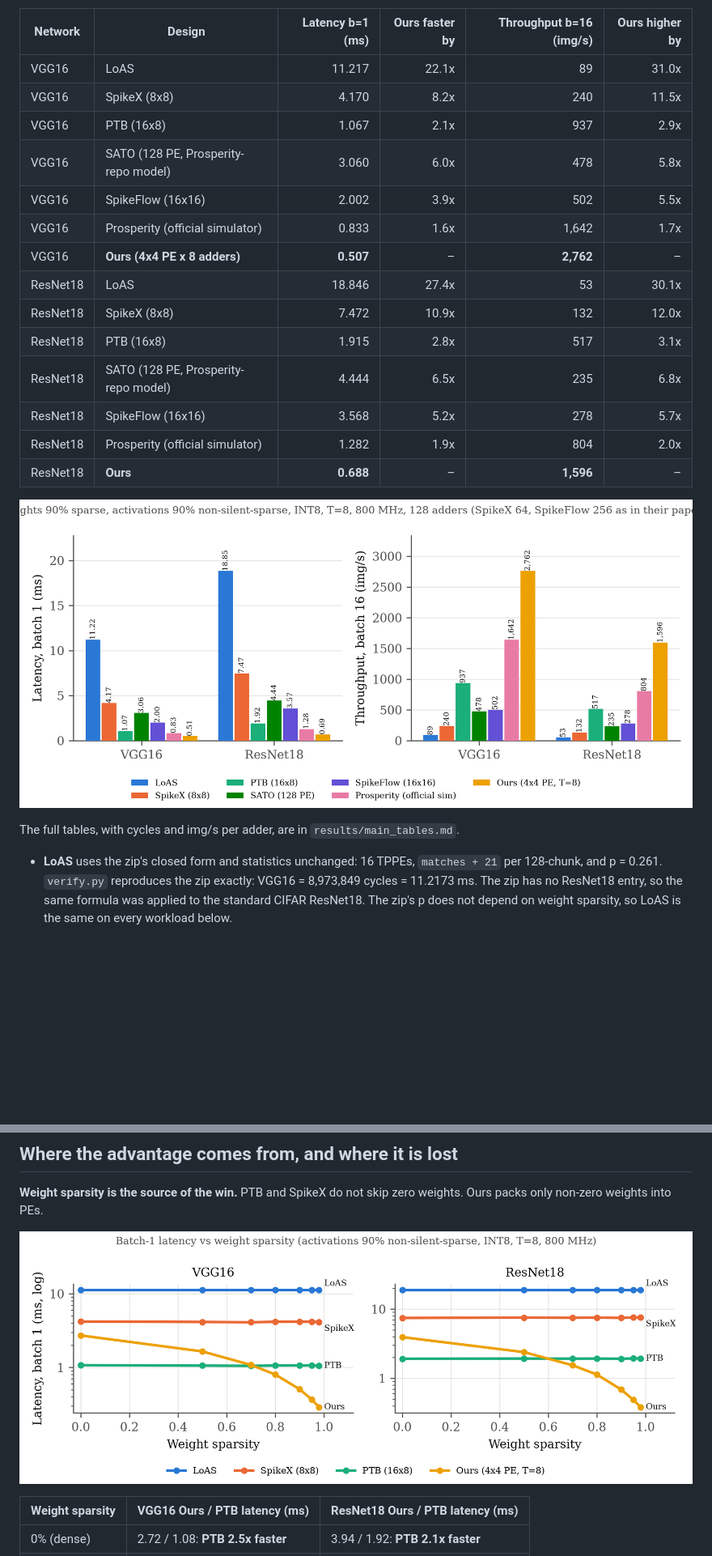
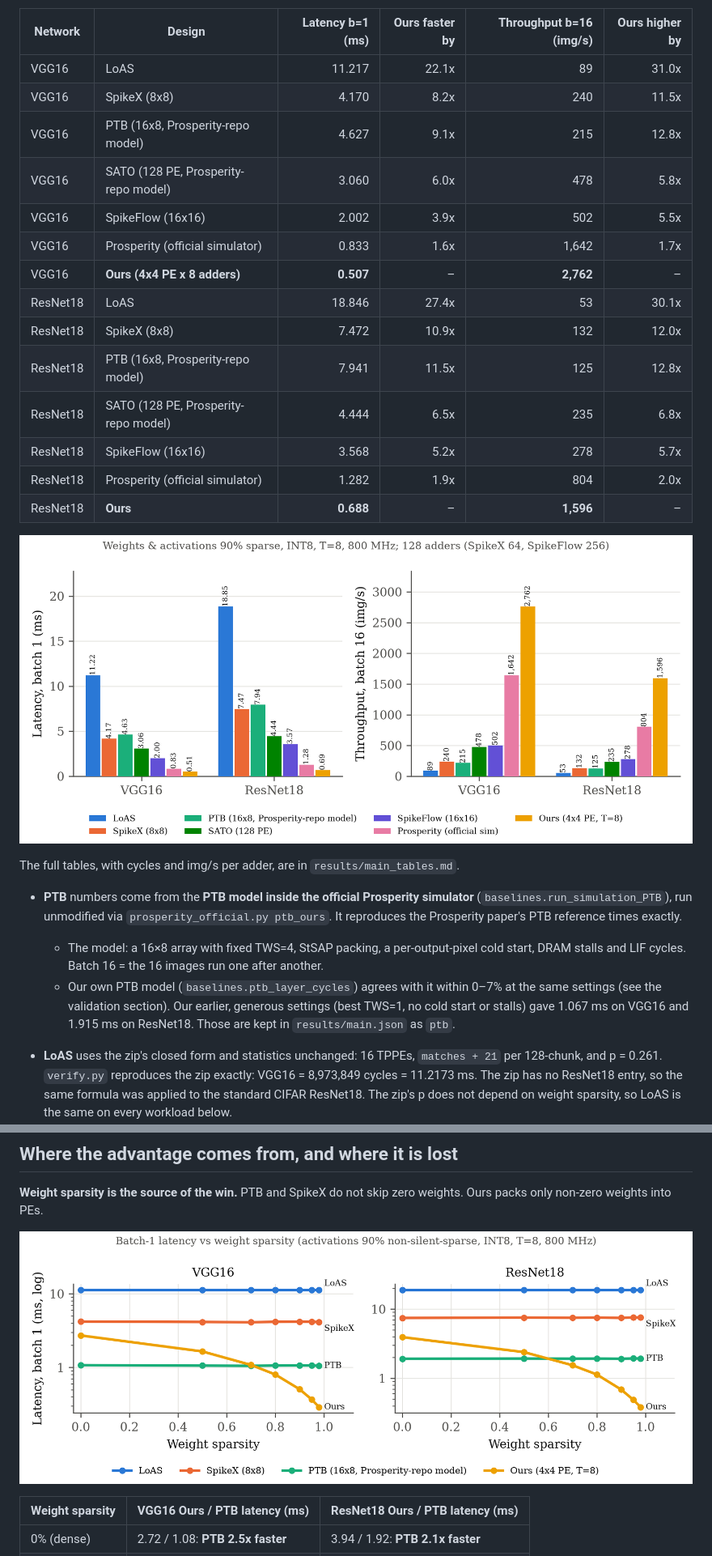
Before and after one commit to gautamdev17/Parallel-Sparse-High-Throughput-SNN-Accelerator, a Markdown page: dac2027_sim/README.md, 2 parts joined by grey strips. Shown at 81% size. Rendered like a GitHub page; pictures changed too: dac2027_sim/results/latency_throughput_sparse90.png, dac2027_sim/results/weight_sparsity_sweep.png; blank space fills up the shorter version.

```diff
--- a/dac2027_sim/README.md
+++ b/dac2027_sim/README.md
@@ -20,14 +20,14 @@ This is the workload the author specified in `current_arch/REPORT.md` section 15
 |---|---|---:|---:|---:|---:|
 | VGG16 | LoAS | 11.217 | 22.1x | 89 | 31.0x |
 | VGG16 | SpikeX (8x8) | 4.170 | 8.2x | 240 | 11.5x |
-| VGG16 | PTB (16x8) | 1.067 | 2.1x | 937 | 2.9x |
+| VGG16 | PTB (16x8, Prosperity-repo model) | 4.627 | 9.1x | 215 | 12.8x |
 | VGG16 | SATO (128 PE, Prosperity-repo model) | 3.060 | 6.0x | 478 | 5.8x |
 | VGG16 | SpikeFlow (16x16) | 2.002 | 3.9x | 502 | 5.5x |
 | VGG16 | Prosperity (official simulator) | 0.833 | 1.6x | 1,642 | 1.7x |
 | VGG16 | **Ours (4x4 PE x 8 adders)** | **0.507** | – | **2,762** | – |
 | ResNet18 | LoAS | 18.846 | 27.4x | 53 | 30.1x |
 | ResNet18 | SpikeX (8x8) | 7.472 | 10.9x | 132 | 12.0x |
-| ResNet18 | PTB (16x8) | 1.915 | 2.8x | 517 | 3.1x |
+| ResNet18 | PTB (16x8, Prosperity-repo model) | 7.941 | 11.5x | 125 | 12.8x |
 | ResNet18 | SATO (128 PE, Prosperity-repo model) | 4.444 | 6.5x | 235 | 6.8x |
 | ResNet18 | SpikeFlow (16x16) | 3.568 | 5.2x | 278 | 5.7x |
 | ResNet18 | Prosperity (official simulator) | 1.282 | 1.9x | 804 | 2.0x |
@@ -37,6 +37,9 @@ This is the workload the author specified in `current_arch/REPORT.md` section 15
 
 The full tables, with cycles and img/s per adder, are in `results/main_tables.md`.
 
+* **PTB** numbers come from the **PTB model inside the official Prosperity simulator** (`baselines.run_simulation_PTB`), run unmodified via `prosperity_official.py ptb_ours`. It reproduces the Prosperity paper's PTB reference times exactly.
+  * The model: a 16×8 array with fixed TWS=4, StSAP packing, a per-output-pixel cold start, DRAM stalls and LIF cycles. Batch 16 = the 16 images run one after another.
+  * Our own PTB model (`baselines.ptb_layer_cycles`) agrees with it within 0–7% at the same settings (see the validation section). Our earlier, generous settings (best TWS=1, no cold start or stalls) gave 1.067 ms on VGG16 and 1.915 ms on ResNet18. Those are kept in `results/main.json` as `ptb`.
 * **LoAS** uses the zip's closed form and statistics unchanged: 16 TPPEs, `matches + 21` per 128-chunk, and p = 0.261. `verify.py` reproduces the zip exactly: VGG16 = 8,973,849 cycles = 11.2173 ms. The zip has no ResNet18 entry, so the same formula was applied to the standard CIFAR ResNet18. The zip's p does not depend on weight sparsity, so LoAS is the same on every workload below.
 
 * **Prosperity** numbers come from the **official Prosperity simulator** (github Prosperity-main, MIT, vendored unmodified in `third_party/prosperity`), run by `prosperity_official.py`.
```
Also changed, not shown: other parts of dac2027_sim/README.md (+2 -2 lines), dac2027_sim/results/main_tables.md (+4 -4 lines), 5 other files.
